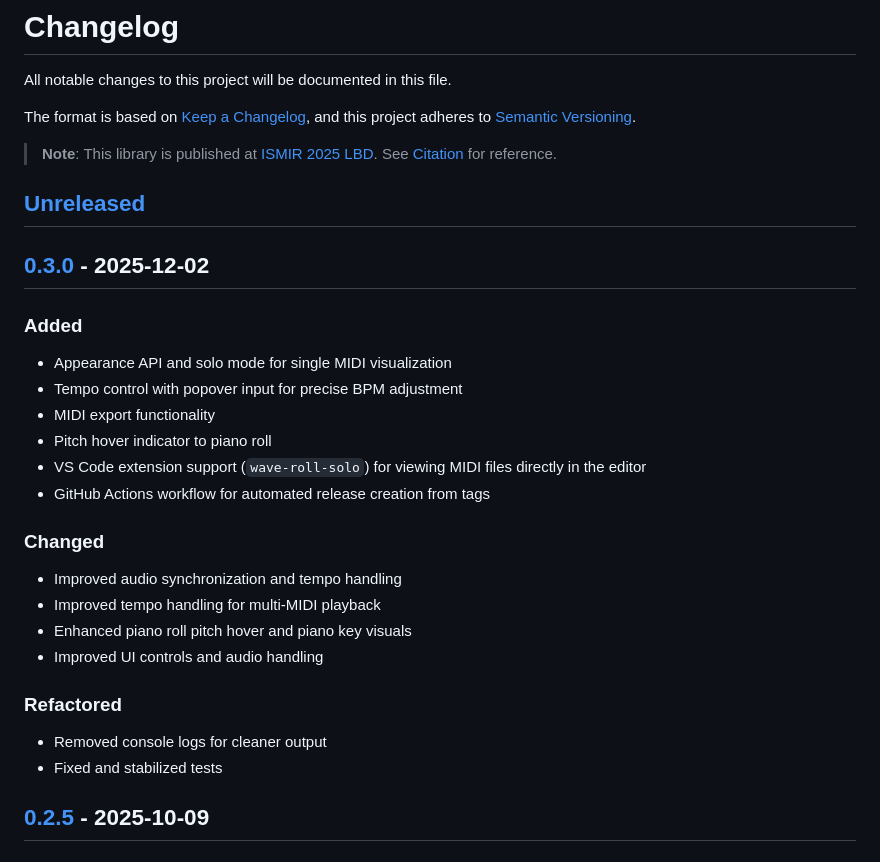
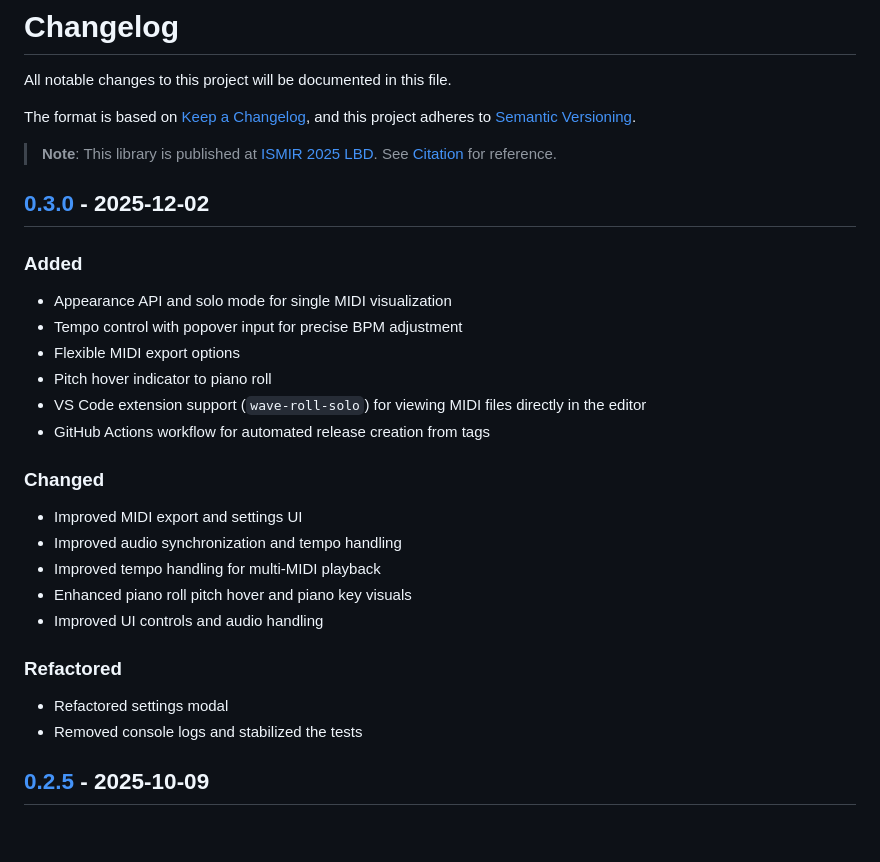
Before and after one commit to crescent-stdio/wave-roll, a Markdown page: CHANGELOG.md, the part around the change. Rendered like a GitHub page.

Commit message:
Updates CHANGELOG for version 0.3.0, detailing improvements to MIDI export options, settings UI, and refactoring of the settings modal, while removing console logs and stabilizing tests.

```diff
--- a/CHANGELOG.md
+++ b/CHANGELOG.md
@@ -7,7 +7,6 @@ and this project adheres to [Semantic Versioning](https://semver.org/spec/v2.0.0
 
 > **Note**: This library is published at [ISMIR 2025 LBD](https://ismir2025program.ismir.net/lbd_459.html). See [Citation](#citation) for reference.
 
-## [Unreleased]
 
 ## [0.3.0] - 2025-12-02
 
@@ -15,13 +14,14 @@ and this project adheres to [Semantic Versioning](https://semver.org/spec/v2.0.0
 
 - Appearance API and solo mode for single MIDI visualization
 - Tempo control with popover input for precise BPM adjustment
-- MIDI export functionality
+- Flexible MIDI export options
 - Pitch hover indicator to piano roll
 - VS Code extension support (`wave-roll-solo`) for viewing MIDI files directly in the editor
 - GitHub Actions workflow for automated release creation from tags
 
 ### Changed
 
+- Improved MIDI export and settings UI
 - Improved audio synchronization and tempo handling
 - Improved tempo handling for multi-MIDI playback
 - Enhanced piano roll pitch hover and piano key visuals
@@ -29,8 +29,9 @@ and this project adheres to [Semantic Versioning](https://semver.org/spec/v2.0.0
 
 ### Refactored
 
-- Removed console logs for cleaner output
-- Fixed and stabilized tests
+- Refactored settings modal
+- Removed console logs and stabilized the tests
+
 
 ## [0.2.5] - 2025-10-09
 
```
